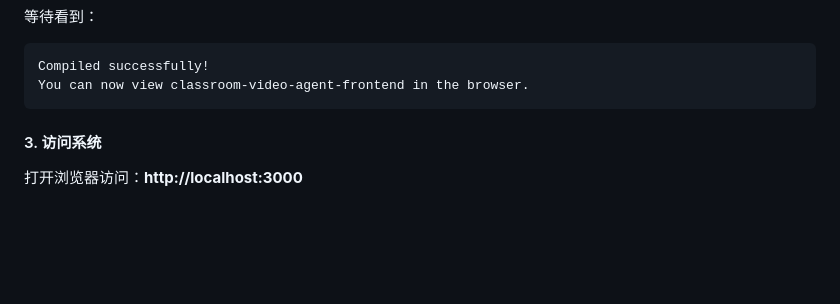
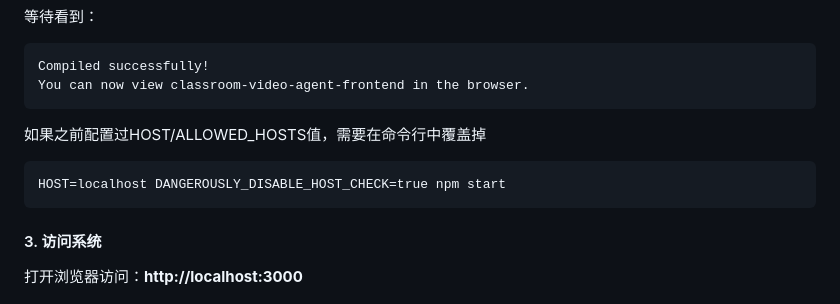
Before and after one commit to Oliveeez/EduAgent, a Markdown page: README.md, the part around the change. Drawn GitHub-style; blank space fills up the shorter version.

````diff
--- a/README.md
+++ b/README.md
@@ -185,6 +185,11 @@ npm start
 ```
 Compiled successfully!
 You can now view classroom-video-agent-frontend in the browser.
+```
+
+如果之前配置过HOST/ALLOWED_HOSTS值，需要在命令行中覆盖掉
+```
+HOST=localhost DANGEROUSLY_DISABLE_HOST_CHECK=true npm start
 ```
 
 #### 3. 访问系统
````
